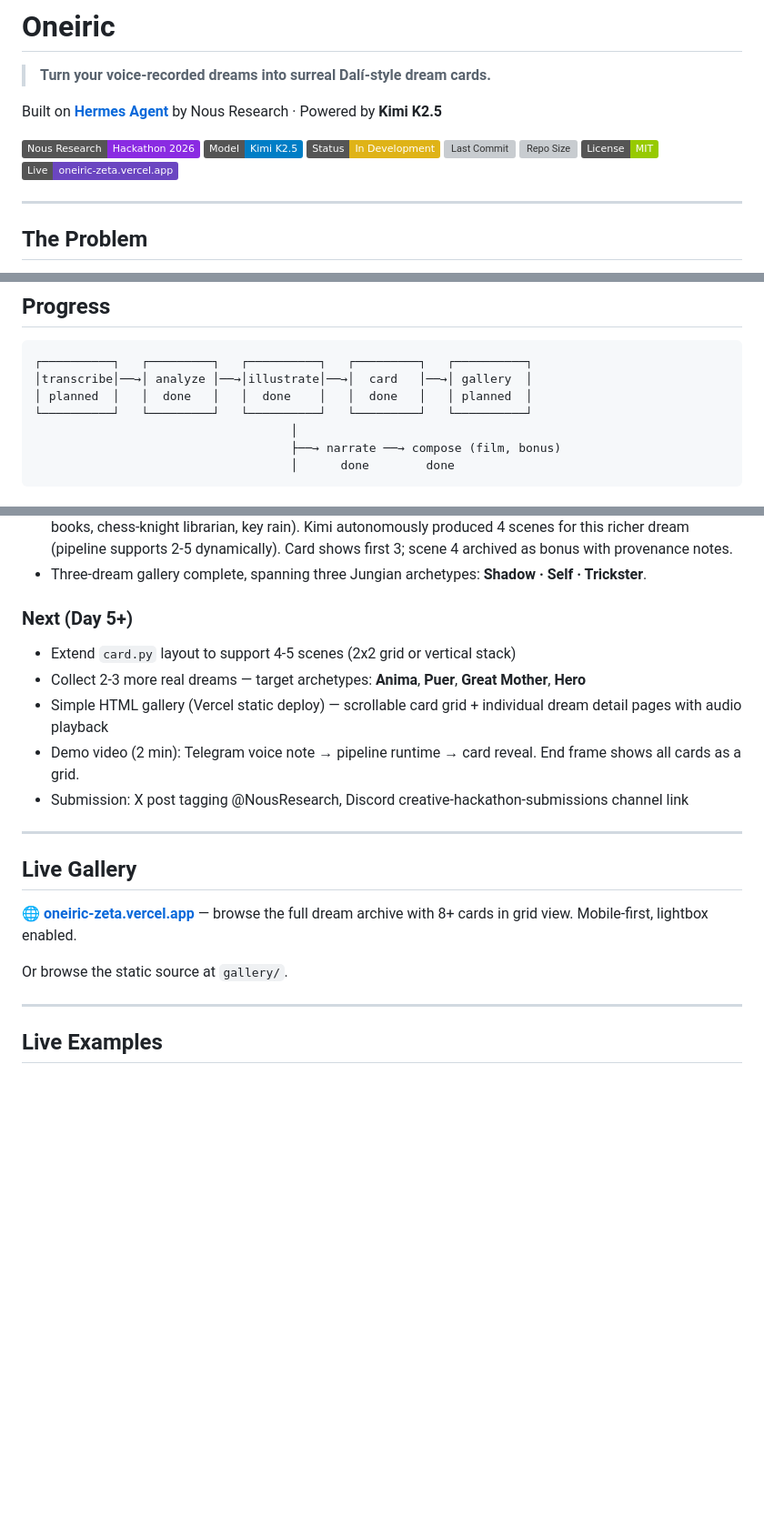
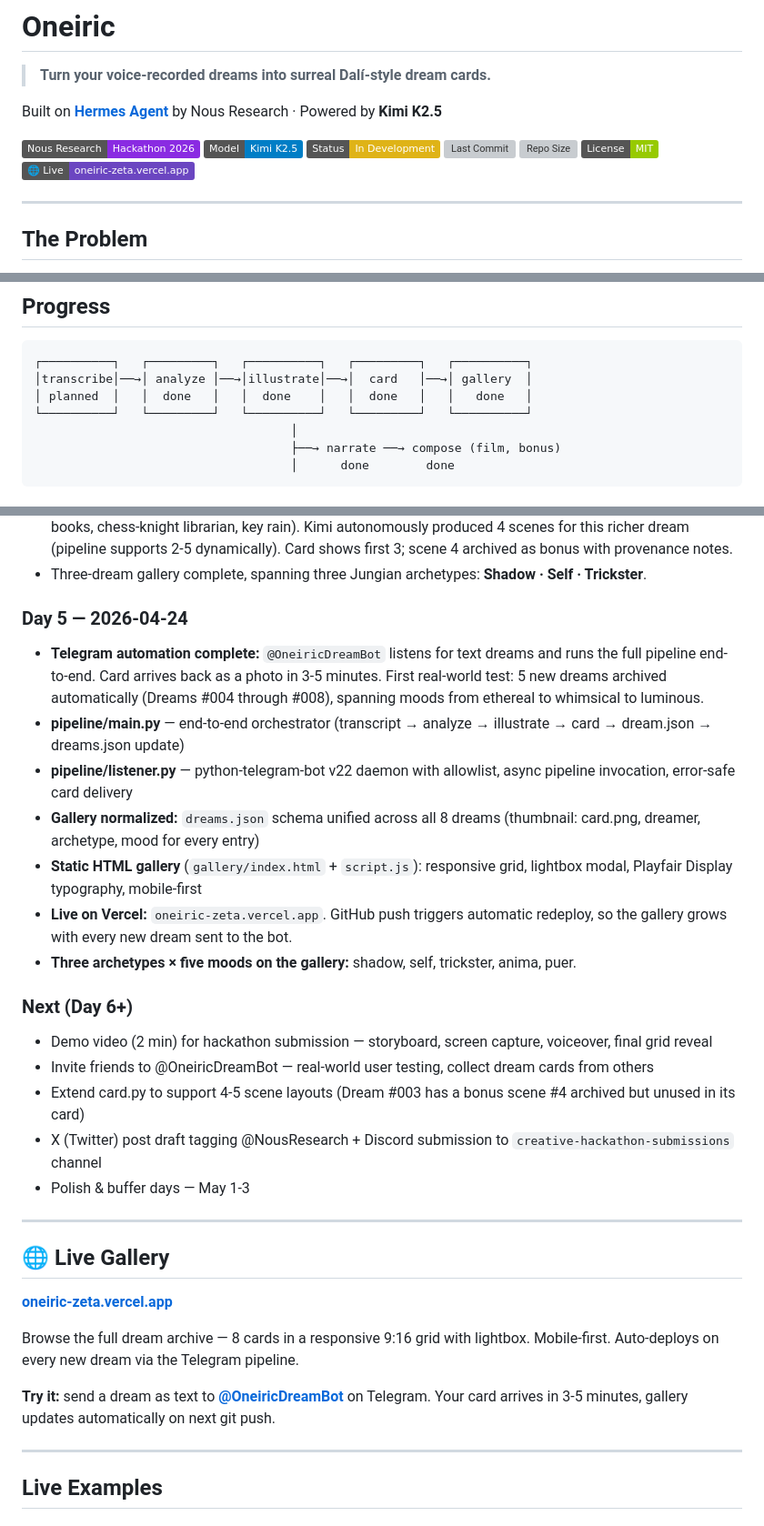
Before and after one commit to memosr/oneiric, a Markdown page: README.md, 3 parts joined by grey strips. Shown at 91% size. Drawn GitHub-style; badges without logos; blank space fills up the shorter version; grey boxes are pictures that could not be loaded.

Commit message:
docs: add live gallery URL + day 5 progress + updated next steps
Co-Authored-By: Claude Sonnet 4.6 <noreply@anthropic.com>

````diff
--- a/README.md
+++ b/README.md
@@ -10,7 +10,7 @@ Built on **[Hermes Agent](https://nous.systems)** by Nous Research · Powered by
 [![Last Commit](https://img.shields.io/github/last-commit/memosr/oneiric)](https://github.com/memosr/oneiric/commits/main)
 [![Repo Size](https://img.shields.io/github/repo-size/memosr/oneiric)](https://github.com/memosr/oneiric)
 [![License: MIT](https://img.shields.io/badge/License-MIT-green.svg)](LICENSE)
-[![Gallery](https://img.shields.io/badge/Live-oneiric--zeta.vercel.app-6b46c1?style=flat)](https://oneiric-zeta.vercel.app)
+[![Live](https://img.shields.io/badge/🌐_Live-oneiric--zeta.vercel.app-6b46c1?style=flat)](https://oneiric-zeta.vercel.app)
 
 ---
 
@@ -87,7 +87,7 @@ Oneiric leans on Hermes Agent's three core superpowers:
 ```
 ┌──────────┐   ┌─────────┐   ┌──────────┐   ┌─────────┐   ┌──────────┐
 │transcribe│──→│ analyze │──→│illustrate│──→│  card   │──→│ gallery  │
-│ planned  │   │  done   │   │  done    │   │  done   │   │ planned  │
+│ planned  │   │  done   │   │  done    │   │  done   │   │   done   │
 └──────────┘   └─────────┘   └──────────┘   └─────────┘   └──────────┘
                                     │
                                     ├──→ narrate ──→ compose (film, bonus)
@@ -125,22 +125,52 @@ Oneiric leans on Hermes Agent's three core superpowers:
 - **Dream #003 — *Keys Without Locks* (fictional).** Stress test: absurd cross-species metamorphoses (fish-as-books, chess-knight librarian, key rain). Kimi autonomously produced 4 scenes for this richer dream (pipeline supports 2-5 dynamically). Card shows first 3; scene 4 archived as bonus with provenance notes.
 - Three-dream gallery complete, spanning three Jungian archetypes: **Shadow · Self · Trickster**.
 
-### Next (Day 5+)
-- Extend `card.py` layout to support 4-5 scenes (2x2 grid or vertical stack)
-- Collect 2-3 more real dreams — target archetypes: **Anima**, **Puer**, **Great Mother**, **Hero**
-- Simple HTML gallery (Vercel static deploy) — scrollable card grid + individual dream detail pages with audio playback
-- Demo video (2 min): Telegram voice note → pipeline runtime → card reveal. End frame shows all cards as a grid.
-- Submission: X post tagging @NousResearch, Discord creative-hackathon-submissions channel link
+### Day 5 — 2026-04-24
+
+- **Telegram automation complete:** `@OneiricDreamBot` listens for text
+  dreams and runs the full pipeline end-to-end. Card arrives back as a
+  photo in 3-5 minutes. First real-world test: 5 new dreams archived
+  automatically (Dreams #004 through #008), spanning moods from
+  ethereal to whimsical to luminous.
+- **pipeline/main.py** — end-to-end orchestrator (transcript → analyze →
+  illustrate → card → dream.json → dreams.json update)
+- **pipeline/listener.py** — python-telegram-bot v22 daemon with allowlist,
+  async pipeline invocation, error-safe card delivery
+- **Gallery normalized:** `dreams.json` schema unified across all 8 dreams
+  (thumbnail: card.png, dreamer, archetype, mood for every entry)
+- **Static HTML gallery** (`gallery/index.html` + `script.js`): responsive
+  grid, lightbox modal, Playfair Display typography, mobile-first
+- **Live on Vercel:** `oneiric-zeta.vercel.app`. GitHub push triggers
+  automatic redeploy, so the gallery grows with every new dream sent to
+  the bot.
+- **Three archetypes × five moods on the gallery:** shadow, self,
+  trickster, anima, puer.
+
+### Next (Day 6+)
+- Demo video (2 min) for hackathon submission — storyboard, screen capture,
+  voiceover, final grid reveal
+- Invite friends to @OneiricDreamBot — real-world user testing, collect
+  dream cards from others
+- Extend card.py to support 4-5 scene layouts (Dream #003 has a bonus
+  scene #4 archived but unused in its card)
+- X (Twitter) post draft tagging @NousResearch + Discord submission to
+  `creative-hackathon-submissions` channel
+- Polish & buffer days — May 1-3
 
 ---
 
-## Live Gallery
+## 🌐 Live Gallery
 
-**🌐 [oneiric-zeta.vercel.app](https://oneiric-zeta.vercel.app)** —
-browse the full dream archive with 8+ cards in grid view.
-Mobile-first, lightbox enabled.
+**[oneiric-zeta.vercel.app](https://oneiric-zeta.vercel.app)**
 
-Or browse the static source at `gallery/`.
+Browse the full dream archive — 8 cards in a responsive 9:16 grid with
+lightbox. Mobile-first. Auto-deploys on every new dream via the
+Telegram pipeline.
+
+**Try it:** send a dream as text to
+**[@OneiricDreamBot](https://t.me/OneiricDreamBot)** on Telegram.
+Your card arrives in 3-5 minutes, gallery updates automatically
+on next git push.
 
 ---
 
````
